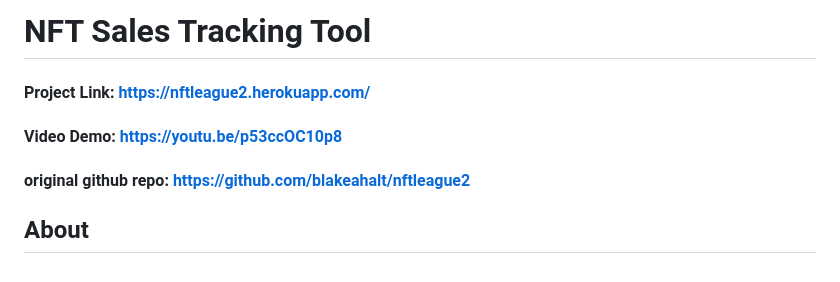
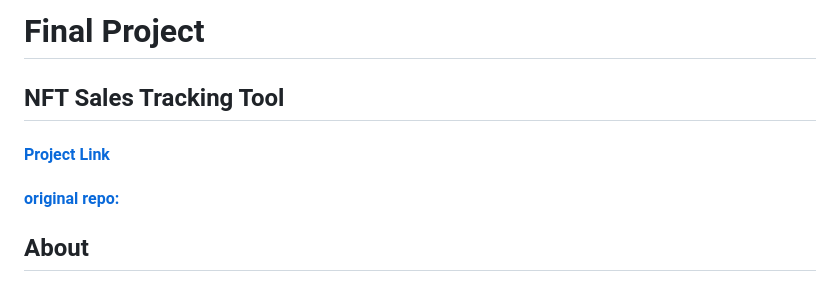
Before and after one commit to blakeahalt/CS50_2022, a Markdown page: README.md, the part around the change. Rendered like a GitHub page.

```diff
--- a/README.md
+++ b/README.md
@@ -1,7 +1,7 @@
-# NFT Sales Tracking Tool
-#### Project Link: https://nftleague2.herokuapp.com/
-#### Video Demo:  https://youtu.be/p53ccOC10p8
-#### original github repo: https://github.com/blakeahalt/nftleague2
+# Final Project
+## NFT Sales Tracking Tool
+#### [Project Link](https://nftleague2.herokuapp.com/)
+#### [original repo:](https://github.com/blakeahalt/nftleague2)
 
 
 ## About
```
